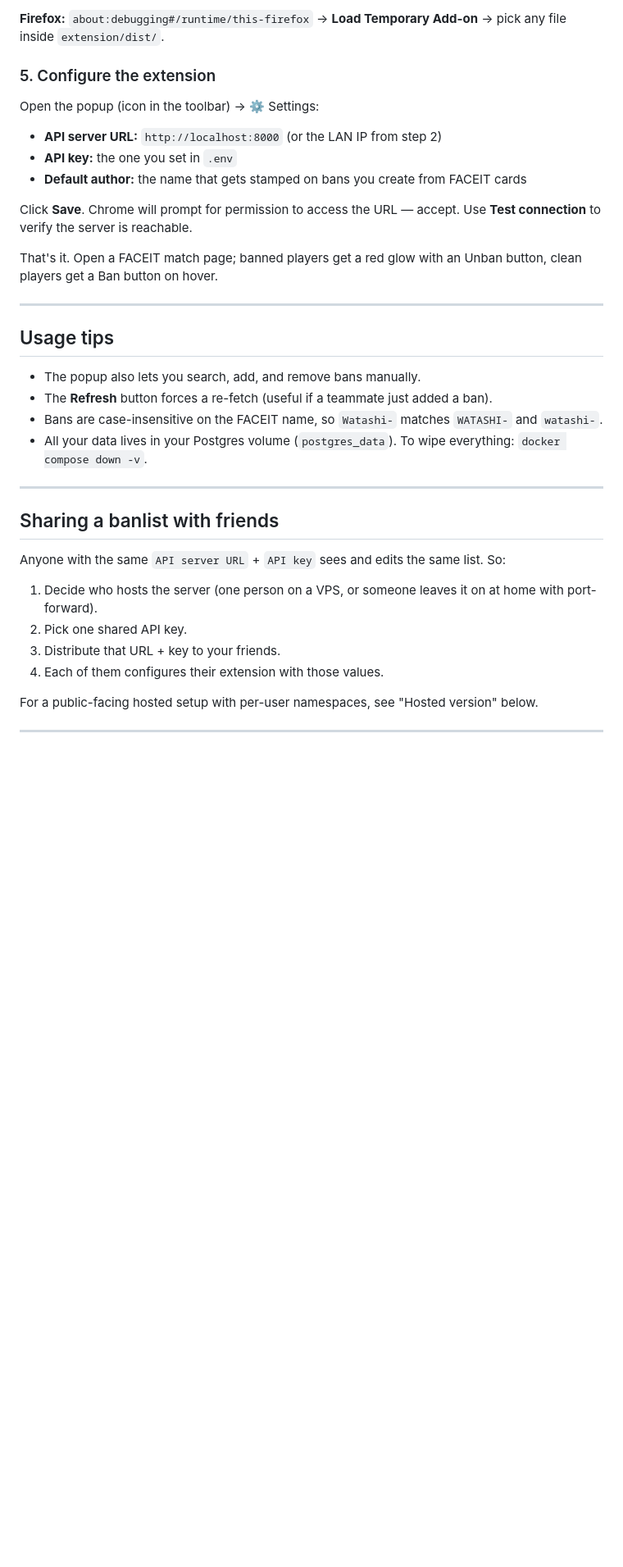
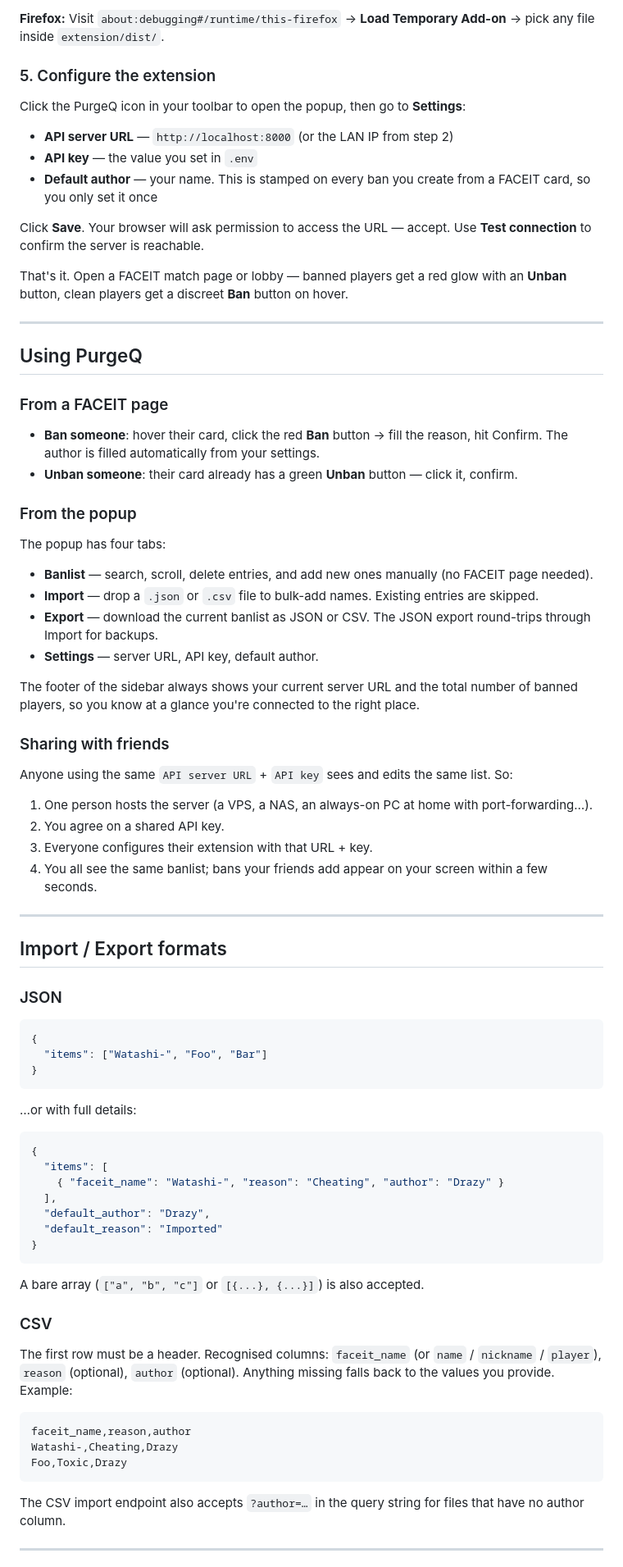
Before and after one commit to Watashi199/PurgeQ, a Markdown page: README.md, the part around one of its changes. Shown at 82% size. GitHub-like rendering; blank space fills up the shorter version.

Commit message:
Refresh README with new features (sidebar UI, Import/Export, real-time sync, multi-tenant)

````diff
--- a/README.md
+++ b/README.md
@@ -76,39 +81,84 @@ This produces `extension/dist/`.
 
-**Firefox:** `about:debugging#/runtime/this-firefox` → **Load Temporary Add-on** → pick any file inside `extension/dist/`.
+**Firefox:** Visit `about:debugging#/runtime/this-firefox` → **Load Temporary Add-on** → pick any file inside `extension/dist/`.
 
 ### 5. Configure the extension
 
-Open the popup (icon in the toolbar) → ⚙️ Settings:
+Click the PurgeQ icon in your toolbar to open the popup, then go to **Settings**:
 
-- **API server URL:** `http://localhost:8000` (or the LAN IP from step 2)
-- **API key:** the one you set in `.env`
-- **Default author:** the name that gets stamped on bans you create from FACEIT cards
+- **API server URL** — `http://localhost:8000` (or the LAN IP from step 2)
+- **API key** — the value you set in `.env`
+- **Default author** — your name. This is stamped on every ban you create from a FACEIT card, so you only set it once
 
-Click **Save**. Chrome will prompt for permission to access the URL — accept. Use **Test connection** to verify the server is reachable.
+Click **Save**. Your browser will ask permission to access the URL — accept. Use **Test connection** to confirm the server is reachable.
 
-That's it. Open a FACEIT match page; banned players get a red glow with an Unban button, clean players get a Ban button on hover.
+That's it. Open a FACEIT match page or lobby — banned players get a red glow with an **Unban** button, clean players get a discreet **Ban** button on hover.
 
 ---
 
-## Usage tips
+## Using PurgeQ
 
-- The popup also lets you search, add, and remove bans manually.
-- The **Refresh** button forces a re-fetch (useful if a teammate just added a ban).
-- Bans are case-insensitive on the FACEIT name, so `Watashi-` matches `WATASHI-` and `watashi-`.
-- All your data lives in your Postgres volume (`postgres_data`). To wipe everything: `docker compose down -v`.
+### From a FACEIT page
+
+- **Ban someone**: hover their card, click the red **Ban** button → fill the reason, hit Confirm. The author is filled automatically from your settings.
+- **Unban someone**: their card already has a green **Unban** button — click it, confirm.
+
+### From the popup
+
+The popup has four tabs:
+
+- **Banlist** — search, scroll, delete entries, and add new ones manually (no FACEIT page needed).
+- **Import** — drop a `.json` or `.csv` file to bulk-add names. Existing entries are skipped.
+- **Export** — download the current banlist as JSON or CSV. The JSON export round-trips through Import for backups.
+- **Settings** — server URL, API key, default author.
+
+The footer of the sidebar always shows your current server URL and the total number of banned players, so you know at a glance you're connected to the right place.
+
+### Sharing with friends
+
+Anyone using the same `API server URL` + `API key` sees and edits the same list. So:
+
+1. One person hosts the server (a VPS, a NAS, an always-on PC at home with port-forwarding…).
+2. You agree on a shared API key.
+3. Everyone configures their extension with that URL + key.
+4. You all see the same banlist; bans your friends add appear on your screen within a few seconds.
 
 ---
 
-## Sharing a banlist with friends
+## Import / Export formats
 
-Anyone with the same `API server URL` + `API key` sees and edits the same list. So:
+### JSON
 
-1. Decide who hosts the server (one person on a VPS, or someone leaves it on at home with port-forward).
-2. Pick one shared API key.
-3. Distribute that URL + key to your friends.
-4. Each of them configures their extension with those values.
+```json
+{
+  "items": ["Watashi-", "Foo", "Bar"]
+}
+```
 
-For a public-facing hosted setup with per-user namespaces, see "Hosted version" below.
+…or with full details:
+
+```json
+{
+  "items": [
+    { "faceit_name": "Watashi-", "reason": "Cheating", "author": "Drazy" }
+  ],
+  "default_author": "Drazy",
+  "default_reason": "Imported"
+}
+```
+
+A bare array (`["a", "b", "c"]` or `[{...}, {...}]`) is also accepted.
+
+### CSV
+
+The first row must be a header. Recognised columns: `faceit_name` (or `name` / `nickname` / `player`), `reason` (optional), `author` (optional). Anything missing falls back to the values you provide. Example:
+
+```csv
+faceit_name,reason,author
+Watashi-,Cheating,Drazy
+Foo,Toxic,Drazy
+```
+
+The CSV import endpoint also accepts `?author=…` in the query string for files that have no author column.
 
 ---
 
````
Also changed, not shown: other parts of README.md (+84 -62 lines).
